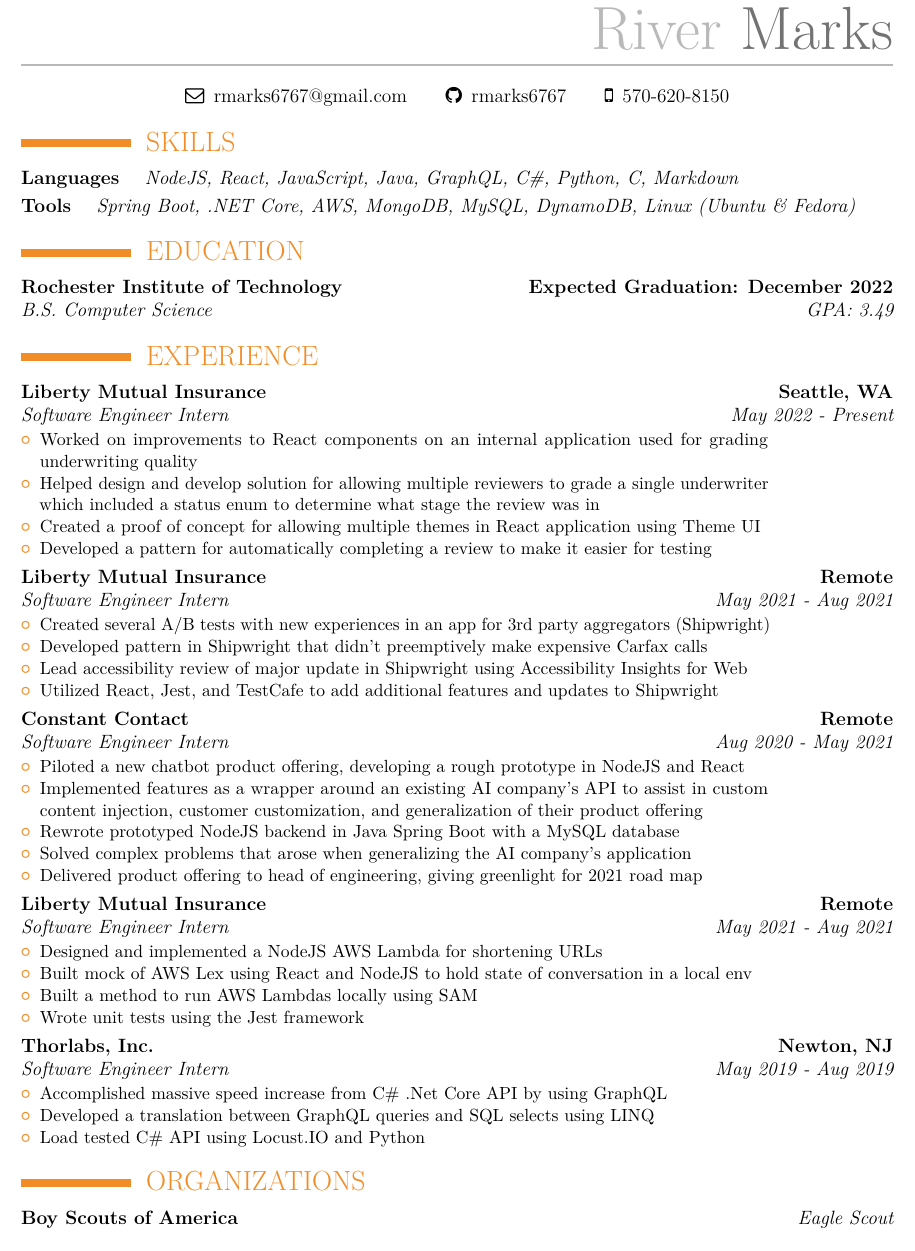
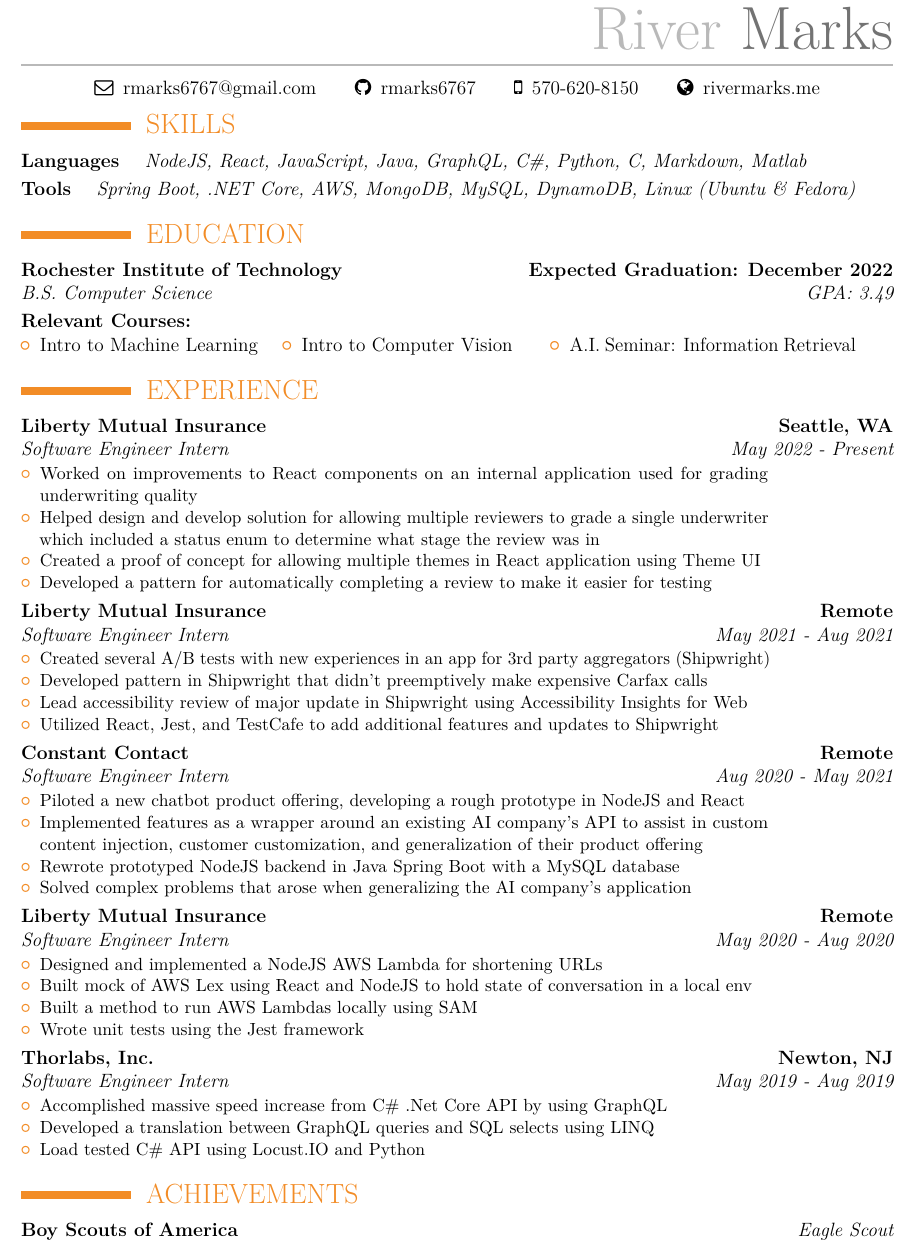
Before and after one commit to rmarks6767/Resume, a LaTeX CV (RiverMarksResume.tex): part of the page, cut so that both start at the same text. The pictures show the PDF file RiverMarksResume.pdf that the author committed with the source.

Commit message:
More changes

```diff
--- a/RiverMarksResume.tex
+++ b/RiverMarksResume.tex
@@ -15,6 +15,7 @@
 \newcommand{\myemail}{rmarks6767@gmail.com}
 \newcommand{\mygithub}{rmarks6767}
 \newcommand{\myphone}{570-620-8150}
+\newcommand{\mywebsite}{rivermarks.me}
 
 % Custom commands
 \newcommand*{\experience}[7][.25em]{
@@ -83,12 +84,28 @@
 \end{center}
 
 \section{SKILLS}
-{\skill{Languages}{NodeJS, React, JavaScript, Java, GraphQL, C\#, Python, C, Markdown}{}}
+{\skill{Languages}{NodeJS, React, JavaScript, Java, GraphQL, C\#, Python, C, Markdown, Matlab}{}}
 {\skill{Tools}{Spring Boot, .NET Core, AWS, MongoDB, MySQL, DynamoDB, Linux (Ubuntu \& Fedora)}{}}
 
 \section{EDUCATION}
 {\experience{GPA: 3.49}{B.S. Computer Science}{Rochester Institute of Technology}{Expected Graduation: December 2022}{}{}}
 
+\textbf{Relevant Courses:}\\
+\begin{minipage}[t]{.3\linewidth}
+  \begin{itemize}
+    \item Intro to Machine Learning
+  \end{itemize}
+\end{minipage}%
+\begin{minipage}[t]{.3\linewidth}
+  \begin{itemize}
+    \item Intro to Computer Vision
+  \end{itemize}
+\end{minipage}
+\begin{minipage}[t]{.35\linewidth}
+  \begin{itemize}
+    \item A.I. Seminar: Information Retrieval
+  \end{itemize}
+\end{minipage}
 \section{EXPERIENCE}
 {
   \experience
@@ -133,13 +150,12 @@
       customer customization, and generalization of their product offering
       \item Rewrote prototyped NodeJS backend in Java Spring Boot with a MySQL database
       \item Solved complex problems that arose when generalizing the AI company's application
-      \item Delivered product offering to head of engineering, giving greenlight for 2021 road map
     \end{itemize}
   }
 }
 {
   \experience
-  {May 2021 - Aug 2021}
+  {May 2020 - Aug 2020}
   {Software Engineer Intern}
   {Liberty Mutual Insurance}
   {Remote}{}
@@ -167,7 +183,7 @@
   }
 }
 
-\section{ORGANIZATIONS}
+\section{ACHIEVEMENTS}
 {\project{Boy Scouts of America}{Eagle Scout}{}}
 
 \end{document}
```
Also changed, not shown: RiverMarksResume.pdf, RiverMarksResume.tex (2 more changed lines).
